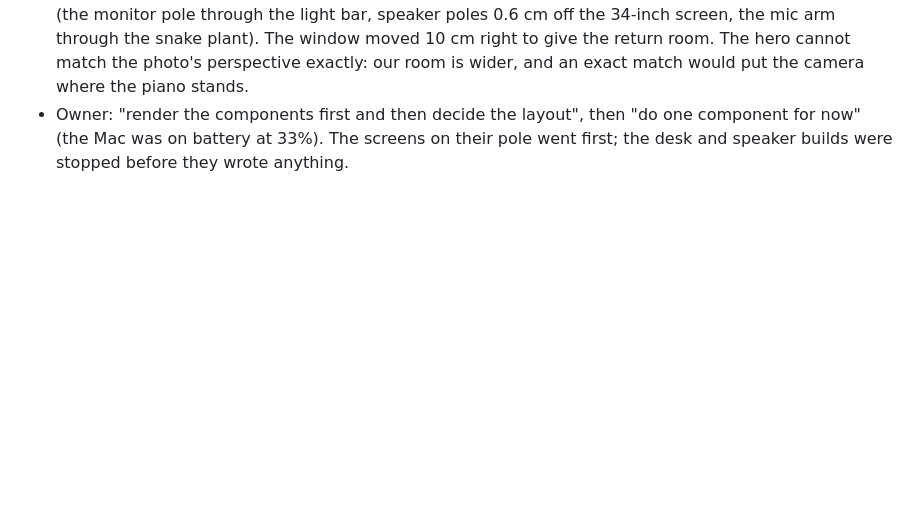
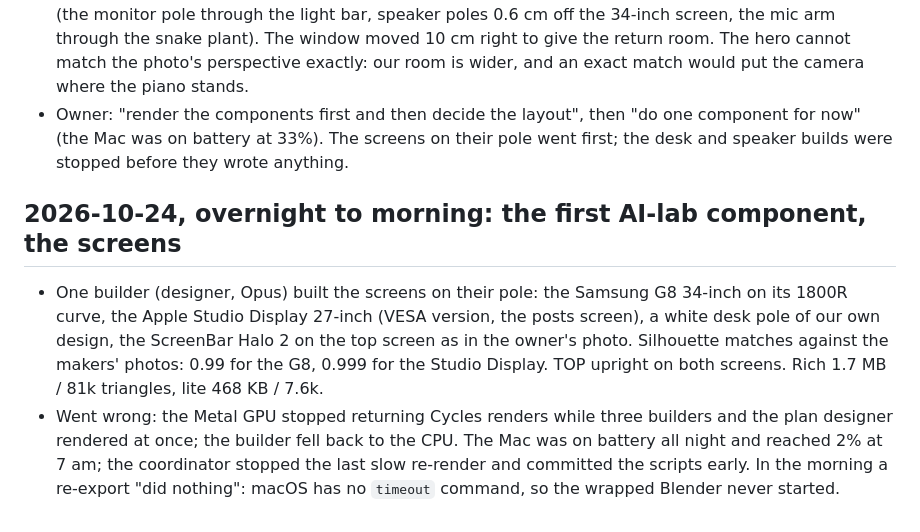
Before and after one commit to Shree927432/Profile, a Markdown page: docs/build-journal.md, the part around the change. Drawn GitHub-style; blank space fills up the shorter version.

Commit message:
Journal: the screens component, and the night on battery
Co-Authored-By: Claude Opus 5.5 <noreply@anthropic.com>

```diff
--- a/docs/build-journal.md
+++ b/docs/build-journal.md
@@ -735,3 +735,16 @@ site or the room. Keep each entry short. No polishing; the post does that.
 - Owner: "render the components first and then decide the layout", then "do one component for
   now" (the Mac was on battery at 33%). The screens on their pole went first; the desk and speaker
   builds were stopped before they wrote anything.
+
+## 2026-10-24, overnight to morning: the first AI-lab component, the screens
+
+- One builder (designer, Opus) built the screens on their pole: the Samsung G8 34-inch on its
+  1800R curve, the Apple Studio Display 27-inch (VESA version, the posts screen), a white desk pole
+  of our own design, the ScreenBar Halo 2 on the top screen as in the owner's photo. Silhouette
+  matches against the makers' photos: 0.99 for the G8, 0.999 for the Studio Display. TOP upright on
+  both screens. Rich 1.7 MB / 81k triangles, lite 468 KB / 7.6k.
+- Went wrong: the Metal GPU stopped returning Cycles renders while three builders and the plan
+  designer rendered at once; the builder fell back to the CPU. The Mac was on battery all night and
+  reached 2% at 7 am; the coordinator stopped the last slow re-render and committed the scripts
+  early. In the morning a re-export "did nothing": macOS has no `timeout` command, so the wrapped
+  Blender never started.
```
